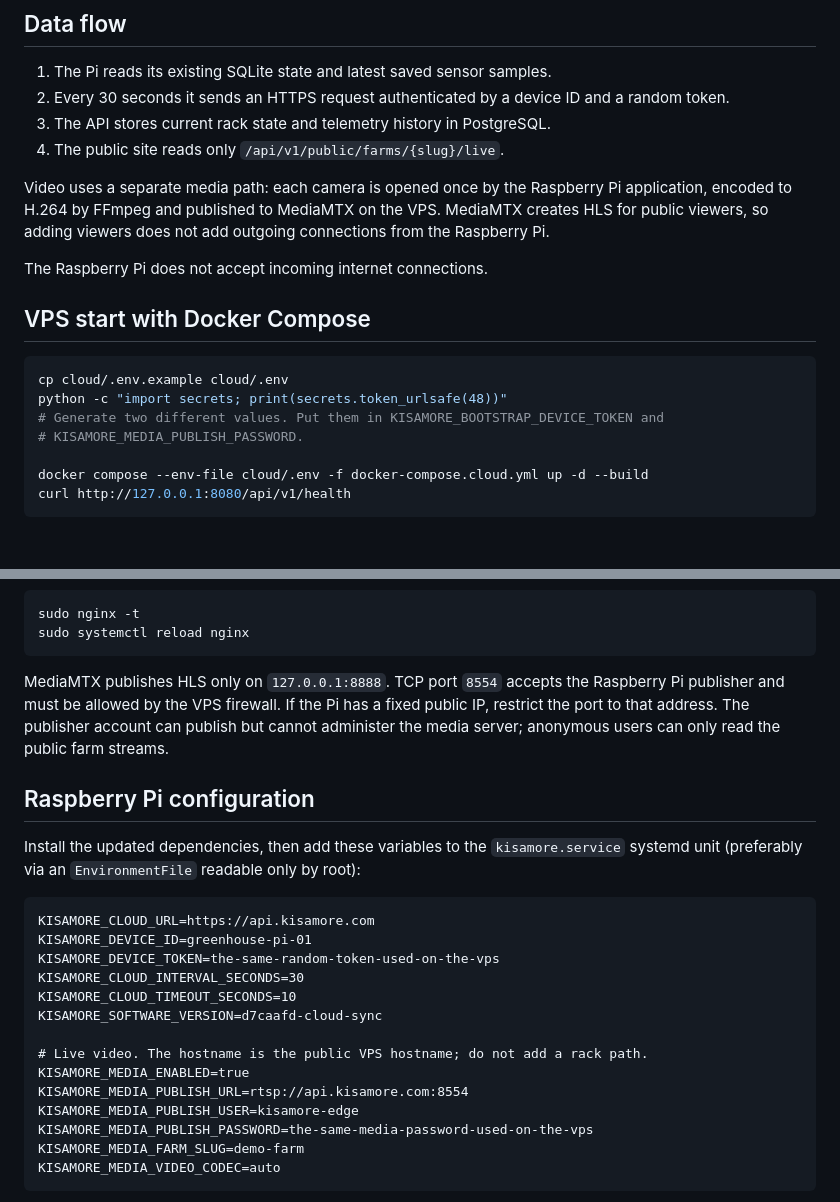
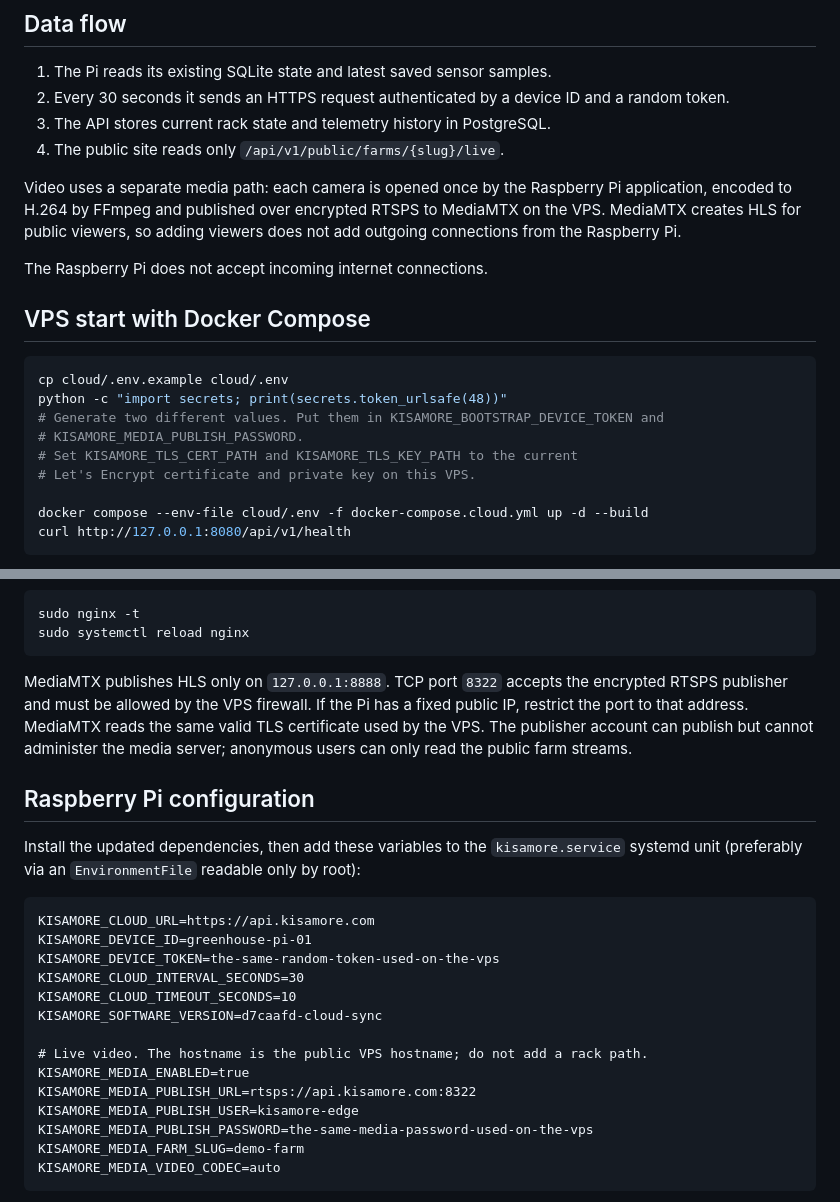
Before and after one commit to fedalal/KisaMore, a Markdown page: cloud/README.md, 2 parts joined by grey strips. Rendered like a GitHub page; blank space fills up the shorter version.

Commit message:
Secure camera publishing with RTSPS

````diff
--- a/cloud/README.md
+++ b/cloud/README.md
@@ -12,7 +12,7 @@ or shutdown commands.
 4. The public site reads only `/api/v1/public/farms/{slug}/live`.
 
 Video uses a separate media path: each camera is opened once by the Raspberry Pi application,
-encoded to H.264 by FFmpeg and published to MediaMTX on the VPS. MediaMTX creates HLS for public
+encoded to H.264 by FFmpeg and published over encrypted RTSPS to MediaMTX on the VPS. MediaMTX creates HLS for public
 viewers, so adding viewers does not add outgoing connections from the Raspberry Pi.
 
 The Raspberry Pi does not accept incoming internet connections.
@@ -24,6 +24,8 @@ cp cloud/.env.example cloud/.env
 python -c "import secrets; print(secrets.token_urlsafe(48))"
 # Generate two different values. Put them in KISAMORE_BOOTSTRAP_DEVICE_TOKEN and
 # KISAMORE_MEDIA_PUBLISH_PASSWORD.
+# Set KISAMORE_TLS_CERT_PATH and KISAMORE_TLS_KEY_PATH to the current
+# Let's Encrypt certificate and private key on this VPS.
 
 docker compose --env-file cloud/.env -f docker-compose.cloud.yml up -d --build
 curl http://127.0.0.1:8080/api/v1/health
@@ -54,10 +56,11 @@ sudo nginx -t
 sudo systemctl reload nginx
 ```
 
-MediaMTX publishes HLS only on `127.0.0.1:8888`. TCP port `8554` accepts the Raspberry Pi
+MediaMTX publishes HLS only on `127.0.0.1:8888`. TCP port `8322` accepts the encrypted RTSPS
 publisher and must be allowed by the VPS firewall. If the Pi has a fixed public IP, restrict the
-port to that address. The publisher account can publish but cannot administer the media server;
-anonymous users can only read the public farm streams.
+port to that address. MediaMTX reads the same valid TLS certificate used by the VPS. The publisher
+account can publish but cannot administer the media server; anonymous users can only read the
+public farm streams.
 
 ## Raspberry Pi configuration
 
@@ -74,7 +77,7 @@ KISAMORE_SOFTWARE_VERSION=d7caafd-cloud-sync
 
 # Live video. The hostname is the public VPS hostname; do not add a rack path.
 KISAMORE_MEDIA_ENABLED=true
-KISAMORE_MEDIA_PUBLISH_URL=rtsp://api.kisamore.com:8554
+KISAMORE_MEDIA_PUBLISH_URL=rtsps://api.kisamore.com:8322
 KISAMORE_MEDIA_PUBLISH_USER=kisamore-edge
 KISAMORE_MEDIA_PUBLISH_PASSWORD=the-same-media-password-used-on-the-vps
 KISAMORE_MEDIA_FARM_SLUG=demo-farm
````
